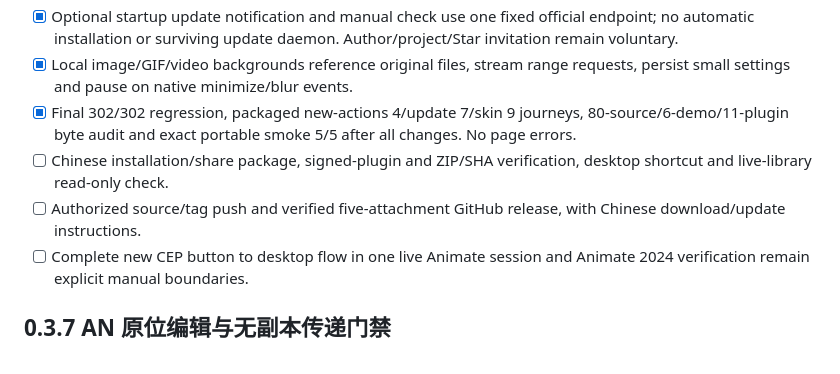
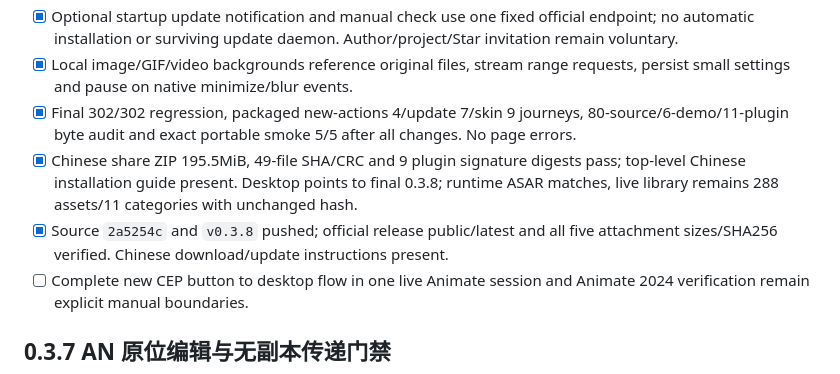
Before and after one commit to anyv-DH/anshelf, a Markdown page: RELEASE_CHECKLIST.md, the part around the change. Drawn GitHub-style.

```diff
--- a/RELEASE_CHECKLIST.md
+++ b/RELEASE_CHECKLIST.md
@@ -7,8 +7,8 @@
 - [x] Optional startup update notification and manual check use one fixed official endpoint; no automatic installation or surviving update daemon. Author/project/Star invitation remain voluntary.
 - [x] Local image/GIF/video backgrounds reference original files, stream range requests, persist small settings and pause on native minimize/blur events.
 - [x] Final 302/302 regression, packaged new-actions 4/update 7/skin 9 journeys, 80-source/6-demo/11-plugin byte audit and exact portable smoke 5/5 after all changes. No page errors.
-- [ ] Chinese installation/share package, signed-plugin and ZIP/SHA verification, desktop shortcut and live-library read-only check.
-- [ ] Authorized source/tag push and verified five-attachment GitHub release, with Chinese download/update instructions.
+- [x] Chinese share ZIP 195.5MiB, 49-file SHA/CRC and 9 plugin signature digests pass; top-level Chinese installation guide present. Desktop points to final 0.3.8; runtime ASAR matches, live library remains 288 assets/11 categories with unchanged hash.
+- [x] Source `2a5254c` and `v0.3.8` pushed; official release public/latest and all five attachment sizes/SHA256 verified. Chinese download/update instructions present.
 - [ ] Complete new CEP button to desktop flow in one live Animate session and Animate 2024 verification remain explicit manual boundaries.
 
 ## 0.3.7 AN 原位编辑与无副本传递门禁
```
Also changed, not shown: PROJECT_STATE.md (+3 -1 lines).
